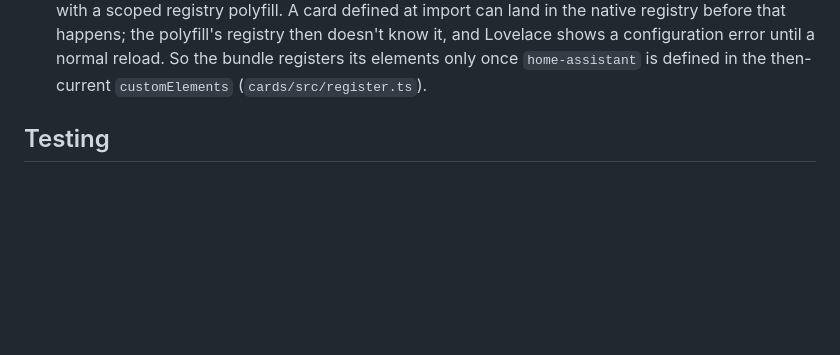
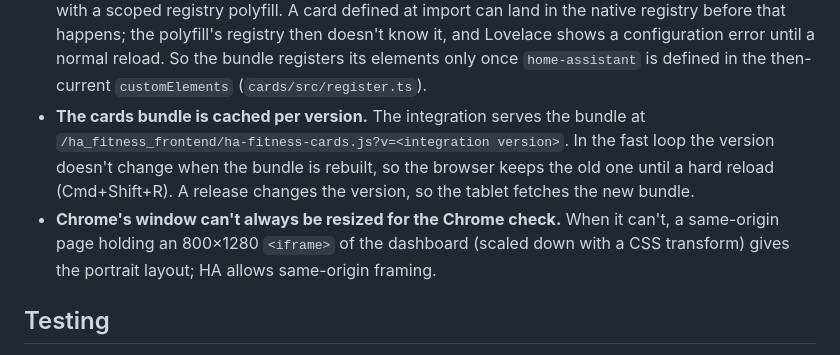
Before and after one commit to thomas3650/Ha-Fitness, a Markdown page: docs/ha-notes.md, the part around the change. Rendered like a GitHub page; blank space fills up the shorter version.

Commit message:
docs: the cards bundle cache and a portrait frame for the Chrome check
Co-Authored-By: Claude Opus 5.5 <noreply@anthropic.com>
Claude-Session: https://claude.ai/code/session_01E4fXaM7M9BQxGaR48AZXNX

```diff
--- a/docs/ha-notes.md
+++ b/docs/ha-notes.md
@@ -96,6 +96,13 @@ fit no doc stay in [`notes.md`](notes.md).
   polyfill. A card defined at import can land in the native registry before that happens; the polyfill's registry then
   doesn't know it, and Lovelace shows a configuration error until a normal reload. So the bundle registers its
   elements only once `home-assistant` is defined in the then-current `customElements` (`cards/src/register.ts`).
+- **The cards bundle is cached per version.** The integration serves the bundle at
+  `/ha_fitness_frontend/ha-fitness-cards.js?v=<integration version>`. In the fast loop the version doesn't change
+  when the bundle is rebuilt, so the browser keeps the old one until a hard reload (Cmd+Shift+R). A release changes
+  the version, so the tablet fetches the new bundle.
+- **Chrome's window can't always be resized for the Chrome check.** When it can't, a same-origin page holding an
+  800×1280 `<iframe>` of the dashboard (scaled down with a CSS transform) gives the portrait layout; HA allows
+  same-origin framing.
 
 ## Testing
 
```
